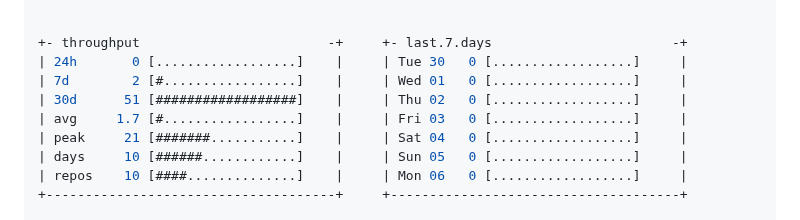
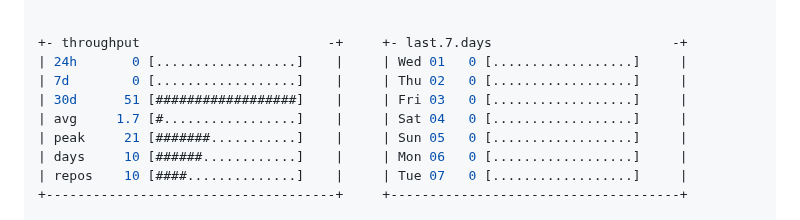
Before and after one commit to Anto426/Anto426, a Markdown page: README.md, the part around one of its changes. Rendered like a GitHub page.

Commit message:
docs: update profile commit stats

```diff
--- a/README.md
+++ b/README.md
@@ -81,12 +81,12 @@ root@Anto426: ~/my_readme (main⚡)$ btop --preset commits --range 30d
 
 
 +- throughput                        -+     +- last.7.days                       -+
-| 24h       0 [..................]    |     | Tue 30   0 [..................]     |
-| 7d        2 [#.................]    |     | Wed 01   0 [..................]     |
-| 30d      51 [##################]    |     | Thu 02   0 [..................]     |
-| avg     1.7 [#.................]    |     | Fri 03   0 [..................]     |
-| peak     21 [#######...........]    |     | Sat 04   0 [..................]     |
-| days     10 [######............]    |     | Sun 05   0 [..................]     |
-| repos    10 [####..............]    |     | Mon 06   0 [..................]     |
+| 24h       0 [..................]    |     | Wed 01   0 [..................]     |
+| 7d        0 [..................]    |     | Thu 02   0 [..................]     |
+| 30d      51 [##################]    |     | Fri 03   0 [..................]     |
+| avg     1.7 [#.................]    |     | Sat 04   0 [..................]     |
+| peak     21 [#######...........]    |     | Sun 05   0 [..................]     |
+| days     10 [######............]    |     | Mon 06   0 [..................]     |
+| repos    10 [####..............]    |     | Tue 07   0 [..................]     |
 +-------------------------------------+     +-------------------------------------+
 
```
Also changed, not shown: other parts of README.md (+1 -1 lines).
